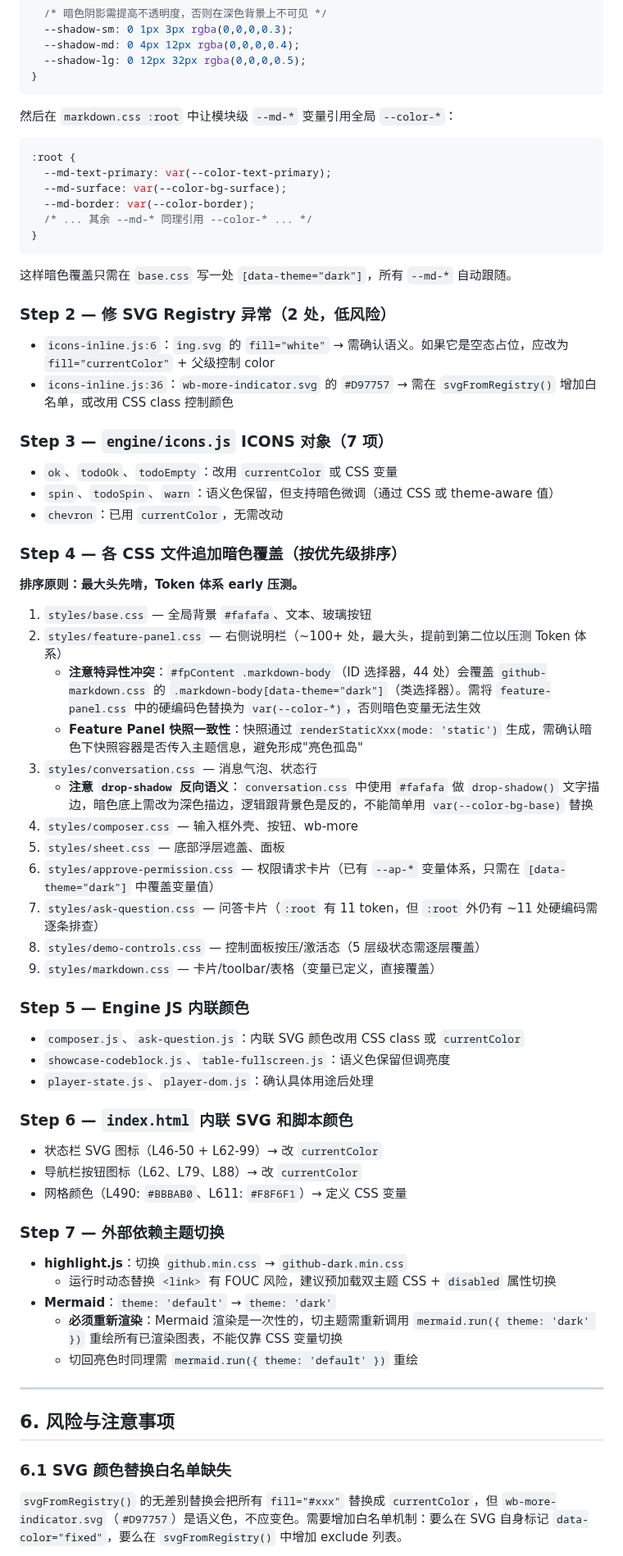
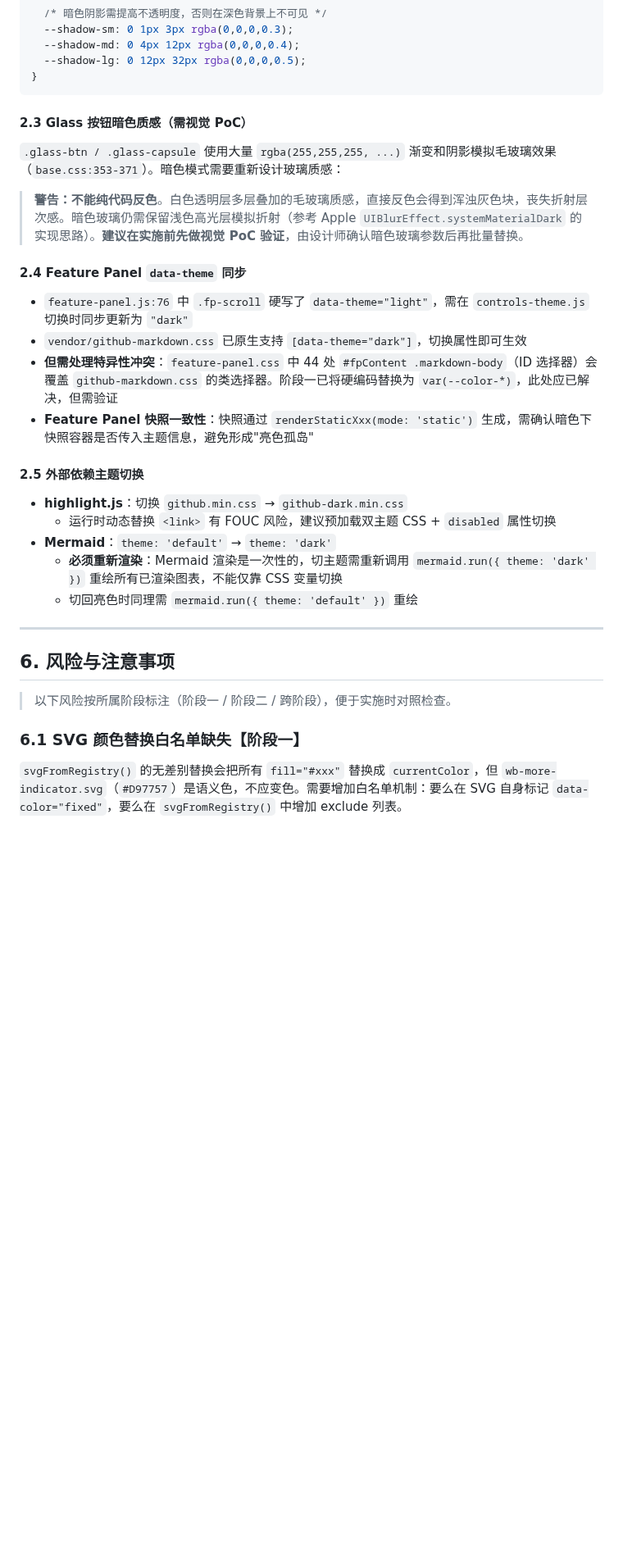
Before and after one commit to dwf89044485/WB-markdown, a Markdown page: docs/theme-audit-report.md, the part around one of its changes. Shown at 82% size. GitHub-like rendering; blank space fills up the shorter version.

Commit message:
docs(theme): 实施路线拆分为两阶段——架构梳理与暗色实现分离
- 阶段一：消灭硬编码、建立全局→模块二级 Token 体系，页面视觉零变化
- 阶段二：在 Token 体系上添加暗色覆盖块和切换机制
- 风险项标注所属阶段（阶段一/阶段二/跨阶段）
- 更新目录反映两阶段结构

````diff
--- a/docs/theme-audit-report.md
+++ b/docs/theme-audit-report.md
@@ -358,60 +450,20 @@ statusStackHTML(labels) → renderStatusToolIcon(label)
 }
 ```
 
-然后在 `markdown.css :root` 中让模块级 `--md-*` 变量引用全局 `--color-*`：
+#### 2.3 Glass 按钮暗色质感（需视觉 PoC）
 
-```css
-:root {
-  --md-text-primary: var(--color-text-primary);
-  --md-surface: var(--color-bg-surface);
-  --md-border: var(--color-border);
-  /* ... 其余 --md-* 同理引用 --color-* ... */
-}
-```
+`.glass-btn / .glass-capsule` 使用大量 `rgba(255,255,255, ...)` 渐变和阴影模拟毛玻璃效果（`base.css:353-371`）。暗色模式需要重新设计玻璃质感：
 
-这样暗色覆盖只需在 `base.css` 写一处 `[data-theme="dark"]`，所有 `--md-*` 自动跟随。
+> **警告：不能纯代码反色**。白色透明层多层叠加的毛玻璃质感，直接反色会得到浑浊灰色块，丧失折射层次感。暗色玻璃仍需保留浅色高光层模拟折射（参考 Apple `UIBlurEffect.systemMaterialDark` 的实现思路）。**建议在实施前先做视觉 PoC 验证**，由设计师确认暗色玻璃参数后再批量替换。
 
-### Step 2 — 修 SVG Registry 异常（2 处，低风险）
+#### 2.4 Feature Panel `data-theme` 同步
 
-- `icons-inline.js:6`：`ing.svg` 的 `fill="white"` → 需确认语义。如果它是空态占位，应改为 `fill="currentColor"` + 父级控制 color
-- `icons-inline.js:36`：`wb-more-indicator.svg` 的 `#D97757` → 需在 `svgFromRegistry()` 增加白名单，或改用 CSS class 控制颜色
+- `feature-panel.js:76` 中 `.fp-scroll` 硬写了 `data-theme="light"`，需在 `controls-theme.js` 切换时同步更新为 `"dark"`
+- `vendor/github-markdown.css` 已原生支持 `[data-theme="dark"]`，切换属性即可生效
+- **但需处理特异性冲突**：`feature-panel.css` 中 44 处 `#fpContent .markdown-body`（ID 选择器）会覆盖 `github-markdown.css` 的类选择器。阶段一已将硬编码替换为 `var(--color-*)`，此处应已解决，但需验证
+- **Feature Panel 快照一致性**：快照通过 `renderStaticXxx(mode: 'static')` 生成，需确认暗色下快照容器是否传入主题信息，避免形成"亮色孤岛"
 
-### Step 3 — `engine/icons.js` ICONS 对象（7 项）
-
-- `ok`、`todoOk`、`todoEmpty`：改用 `currentColor` 或 CSS 变量
-- `spin`、`todoSpin`、`warn`：语义色保留，但支持暗色微调（通过 CSS 或 theme-aware 值）
-- `chevron`：已用 `currentColor`，无需改动
-
-### Step 4 — 各 CSS 文件追加暗色覆盖（按优先级排序）
-
-**排序原则：最大头先啃，Token 体系 early 压测。**
-
-1. `styles/base.css` — 全局背景 `#fafafa`、文本、玻璃按钮
-2. `styles/feature-panel.css` — 右侧说明栏（~100+ 处，最大头，提前到第二位以压测 Token 体系）
-   - **注意特异性冲突**：`#fpContent .markdown-body`（ID 选择器，44 处）会覆盖 `github-markdown.css` 的 `.markdown-body[data-theme="dark"]`（类选择器）。需将 `feature-panel.css` 中的硬编码色替换为 `var(--color-*)`，否则暗色变量无法生效
-   - **Feature Panel 快照一致性**：快照通过 `renderStaticXxx(mode: 'static')` 生成，需确认暗色下快照容器是否传入主题信息，避免形成"亮色孤岛"
-3. `styles/conversation.css` — 消息气泡、状态行
-   - **注意 `drop-shadow` 反向语义**：`conversation.css` 中使用 `#fafafa` 做 `drop-shadow()` 文字描边，暗色底上需改为深色描边，逻辑跟背景色是反的，不能简单用 `var(--color-bg-base)` 替换
-4. `styles/composer.css` — 输入框外壳、按钮、wb-more
-5. `styles/sheet.css` — 底部浮层遮盖、面板
-6. `styles/approve-permission.css` — 权限请求卡片（已有 `--ap-*` 变量体系，只需在 `[data-theme="dark"]` 中覆盖变量值）
-7. `styles/ask-question.css` — 问答卡片（`:root` 有 11 token，但 `:root` 外仍有 ~11 处硬编码需逐条排查）
-8. `styles/demo-controls.css` — 控制面板按压/激活态（5 层级状态需逐层覆盖）
-9. `styles/markdown.css` — 卡片/toolbar/表格（变量已定义，直接覆盖）
-
-### Step 5 — Engine JS 内联颜色
-
-- `composer.js`、`ask-question.js`：内联 SVG 颜色改用 CSS class 或 `currentColor`
-- `showcase-codeblock.js`、`table-fullscreen.js`：语义色保留但调亮度
-- `player-state.js`、`player-dom.js`：确认具体用途后处理
-
-### Step 6 — `index.html` 内联 SVG 和脚本颜色
-
-- 状态栏 SVG 图标（L46-50 + L62-99）→ 改 `currentColor`
-- 导航栏按钮图标（L62、L79、L88）→ 改 `currentColor`
-- 网格颜色（L490: `#BBBAB0`、L611: `#F8F6F1`）→ 定义 CSS 变量
-
-### Step 7 — 外部依赖主题切换
+#### 2.5 外部依赖主题切换
 
 - **highlight.js**：切换 `github.min.css` → `github-dark.min.css`
   - 运行时动态替换 `<link>` 有 FOUC 风险，建议预加载双主题 CSS + `disabled` 属性切换
@@ -423,7 +475,9 @@ statusStackHTML(labels) → renderStatusToolIcon(label)
 
 ## 6. 风险与注意事项
 
-### 6.1 SVG 颜色替换白名单缺失
+> 以下风险按所属阶段标注（阶段一 / 阶段二 / 跨阶段），便于实施时对照检查。
+
+### 6.1 SVG 颜色替换白名单缺失【阶段一】
 
 `svgFromRegistry()` 的无差别替换会把所有 `fill="#xxx"` 替换成 `currentColor`，但 `wb-more-indicator.svg`（`#D97757`）是语义色，不应变色。需要增加白名单机制：要么在 SVG 自身标记 `data-color="fixed"`，要么在 `svgFromRegistry()` 中增加 exclude 列表。
 
````
Also changed, not shown: other parts of docs/theme-audit-report.md (+130 -38 lines).
